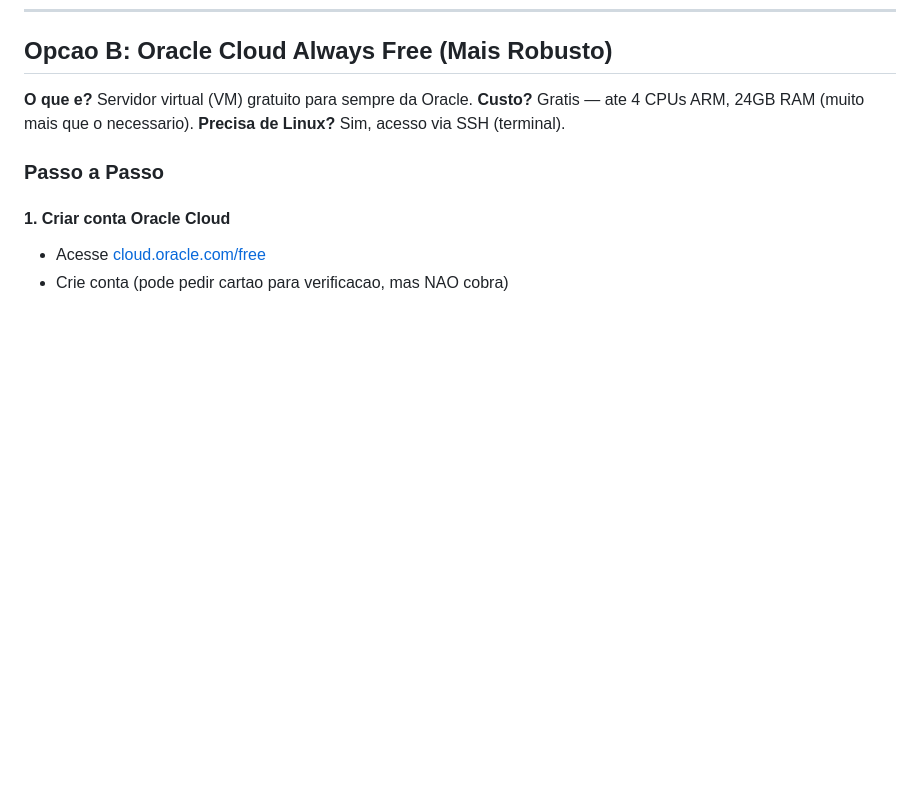
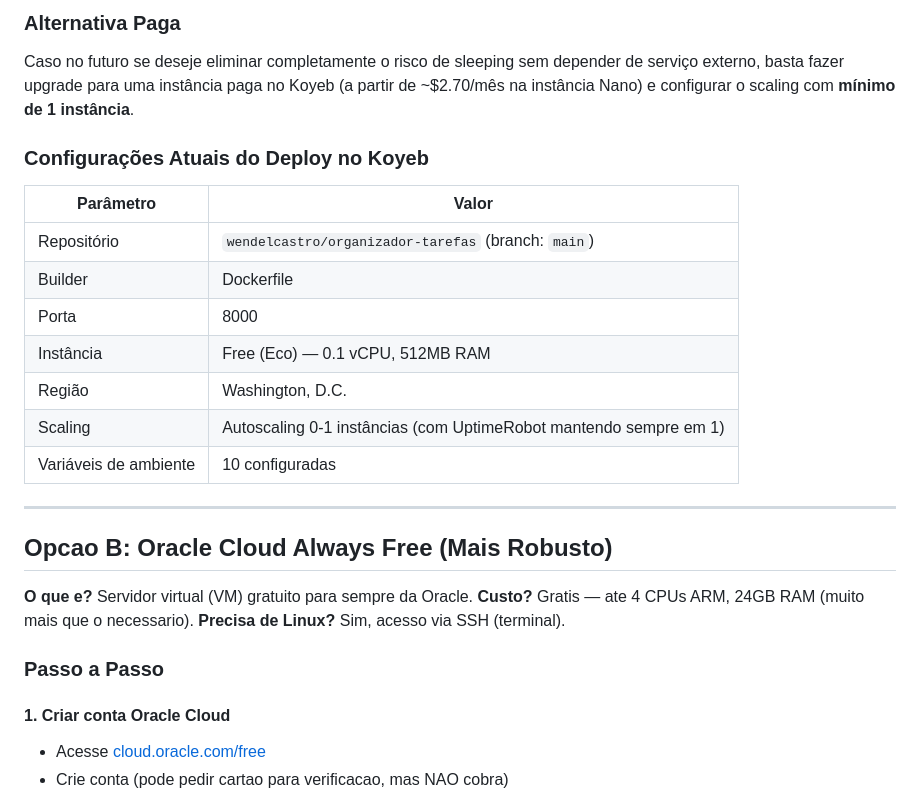
Before and after one commit to wendelcastro/organizador-tarefas, a Markdown page: docs/05-deploy-24h.md, the part around one of its changes. Rendered like a GitHub page; blank space fills up the shorter version.

```diff
--- a/docs/05-deploy-24h.md
+++ b/docs/05-deploy-24h.md
@@ -191,3 +262,23 @@ Quando voce faz `git push` no GitHub, o Koyeb automaticamente:
+### Alternativa Paga
+
+Caso no futuro se deseje eliminar completamente o risco de sleeping sem depender de serviço
+externo, basta fazer upgrade para uma instância paga no Koyeb (a partir de ~$2.70/mês na
+instância Nano) e configurar o scaling com **mínimo de 1 instância**.
+
+### Configurações Atuais do Deploy no Koyeb
+
+| Parâmetro | Valor |
+|-----------|-------|
+| Repositório | `wendelcastro/organizador-tarefas` (branch: `main`) |
+| Builder | Dockerfile |
+| Porta | 8000 |
+| Instância | Free (Eco) — 0.1 vCPU, 512MB RAM |
+| Região | Washington, D.C. |
+| Scaling | Autoscaling 0-1 instâncias (com UptimeRobot mantendo sempre em 1) |
+| Variáveis de ambiente | 10 configuradas |
+
+---
+
 ## Opcao B: Oracle Cloud Always Free (Mais Robusto)
 
 **O que e?** Servidor virtual (VM) gratuito para sempre da Oracle.
```
Also changed, not shown: other parts of docs/05-deploy-24h.md (+71 -0 lines), README.md (+6 -1 lines).
